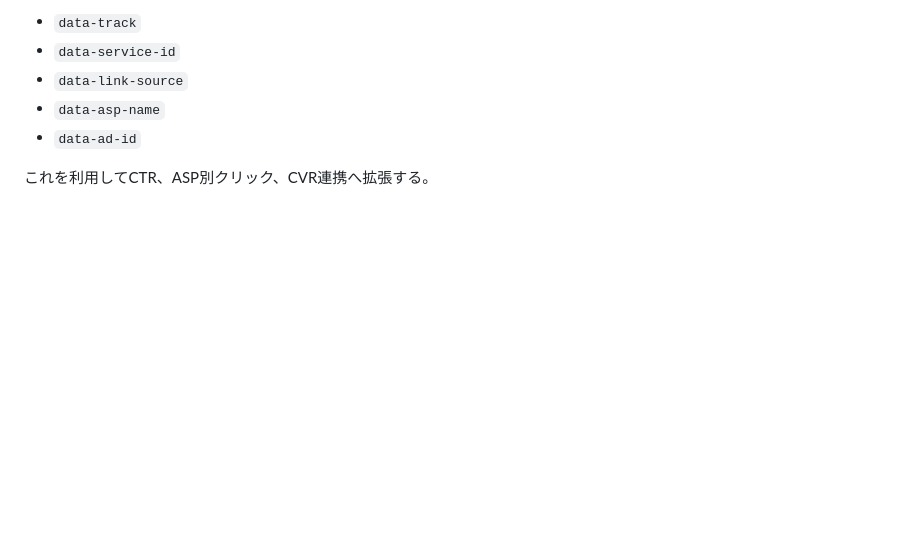
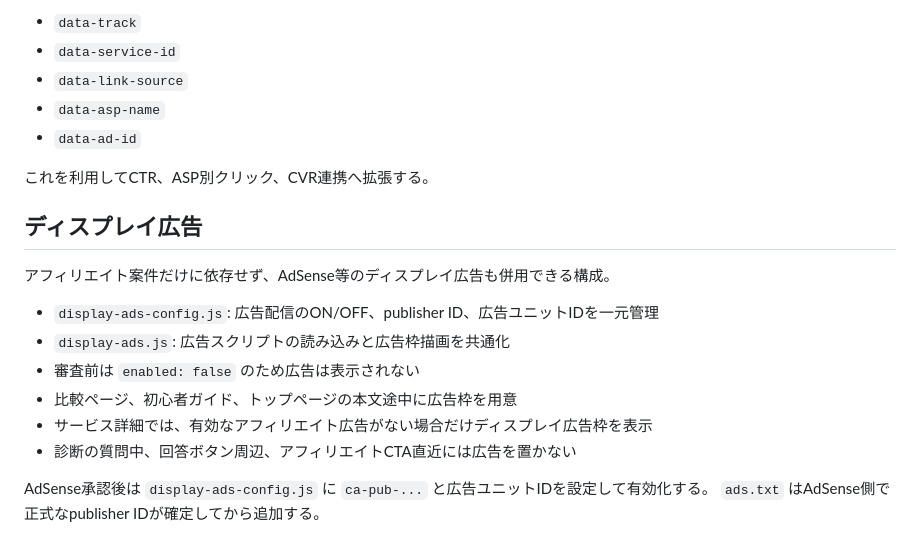
Before and after one commit to Keikei-p/keikei-p.github.io, a Markdown page: README.md, the part around the change. Rendered like a GitHub page; blank space fills up the shorter version.

Commit message:
Document display ads monetization

```diff
--- a/README.md
+++ b/README.md
@@ -161,3 +161,18 @@ CTAには以下の属性が付くため、後からクリック計測へ接続
 - `data-ad-id`
 
 これを利用してCTR、ASP別クリック、CVR連携へ拡張する。
+
+
+## ディスプレイ広告
+
+アフィリエイト案件だけに依存せず、AdSense等のディスプレイ広告も併用できる構成。
+
+- `display-ads-config.js`: 広告配信のON/OFF、publisher ID、広告ユニットIDを一元管理
+- `display-ads.js`: 広告スクリプトの読み込みと広告枠描画を共通化
+- 審査前は `enabled: false` のため広告は表示されない
+- 比較ページ、初心者ガイド、トップページの本文途中に広告枠を用意
+- サービス詳細では、有効なアフィリエイト広告がない場合だけディスプレイ広告枠を表示
+- 診断の質問中、回答ボタン周辺、アフィリエイトCTA直近には広告を置かない
+
+AdSense承認後は `display-ads-config.js` に `ca-pub-...` と広告ユニットIDを設定して有効化する。
+`ads.txt` はAdSense側で正式なpublisher IDが確定してから追加する。
```
